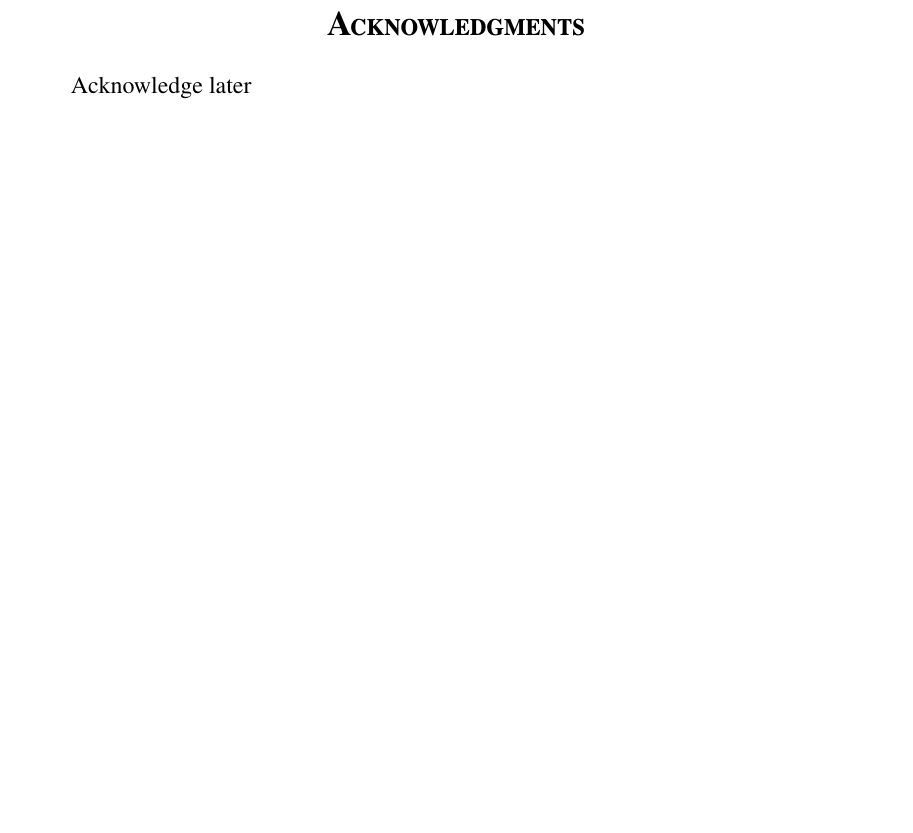
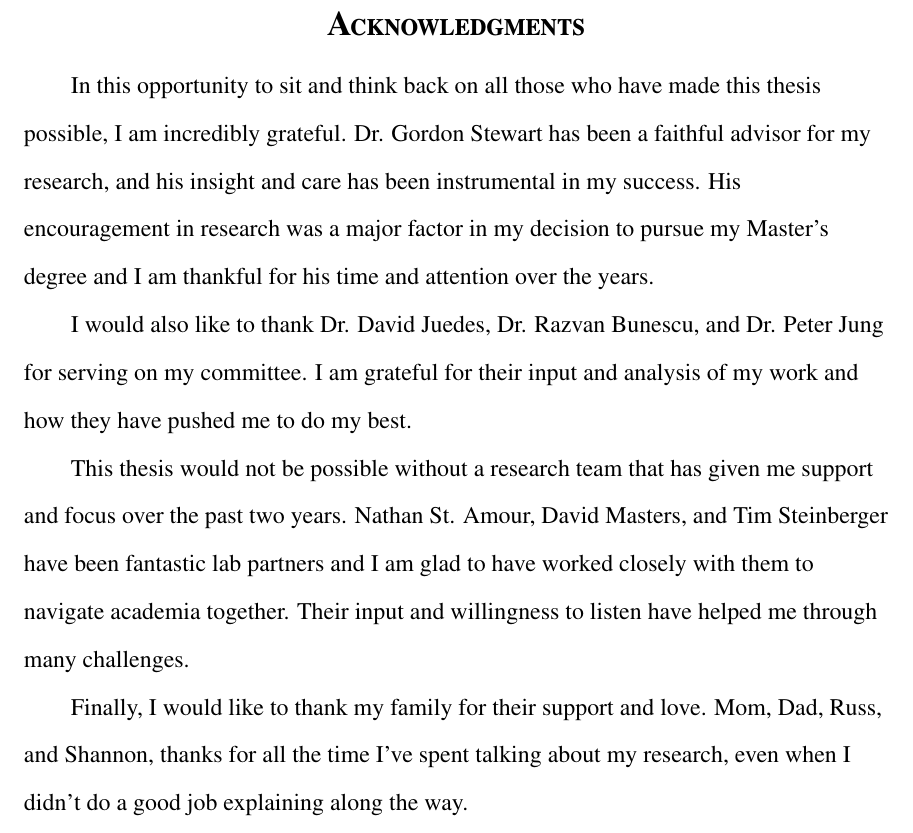
Before and after one commit to robinjanette/kpthesis, a LaTeX thesis (kpthesis.tex): part of page 4 of 63, cut so that both start at the same text, the shorter picture padded with empty space. Compiled offline with pdfLaTeX.

Commit message:
Added Acknowledgments

```diff
--- a/kpthesis.tex
+++ b/kpthesis.tex
@@ -74,7 +74,10 @@
 
 
 
-\acknowledgments{Acknowledge later}
+\acknowledgments{In this opportunity to sit and think back on all those who have made this thesis possible, I am incredibly grateful. Dr. Gordon Stewart has been a faithful advisor for my research, and his insight and care has been instrumental in my success. His encouragement in research was a major factor in my decision to pursue my Master's degree and I am thankful for his time and attention over the years.
+\\I would also like to thank Dr. David Juedes, Dr. Razvan Bunescu, and Dr. Peter Jung for serving on my committee. I am grateful for their input and analysis of my work and how they have pushed me to do my best.
+\\This thesis would not be possible without a research team that has given me support and focus over the past two years. Nathan St. Amour, David Masters, and Tim Steinberger have been fantastic lab partners and I am glad to have worked closely with them to navigate academia together. Their input and willingness to listen have helped me through many challenges.
+\\Finally, I would like to thank my family for their support and love. Mom, Dad, Russ, and Shannon, thanks for all the time I've spent talking about my research, even when I didn't do a good job explaining along the way.}
 %% If you prefer to provide "acknowledgements" instead (note the added "e"
 %% between the "g" and the "m") then add the "e" in the macro name so that
 %% it reads "\acknowledgements".}
```
Also changed, not shown: kpthesis.pdf.
